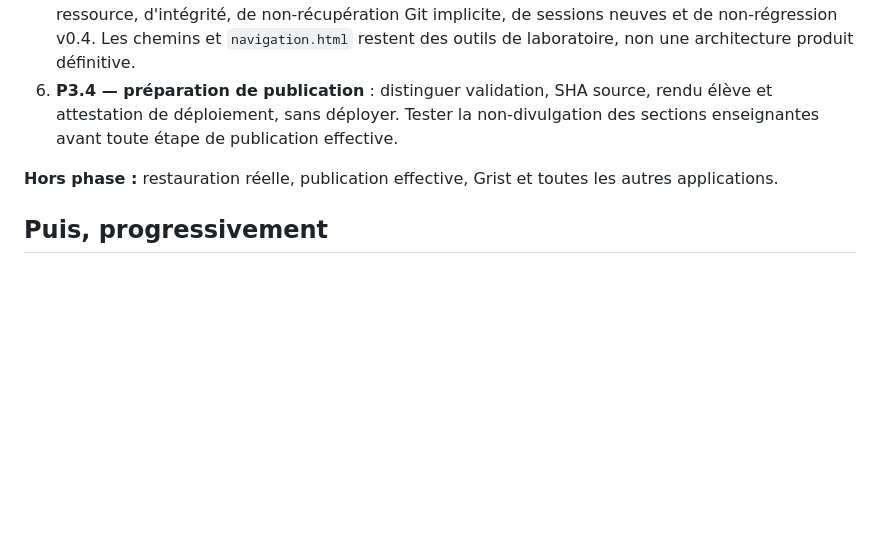
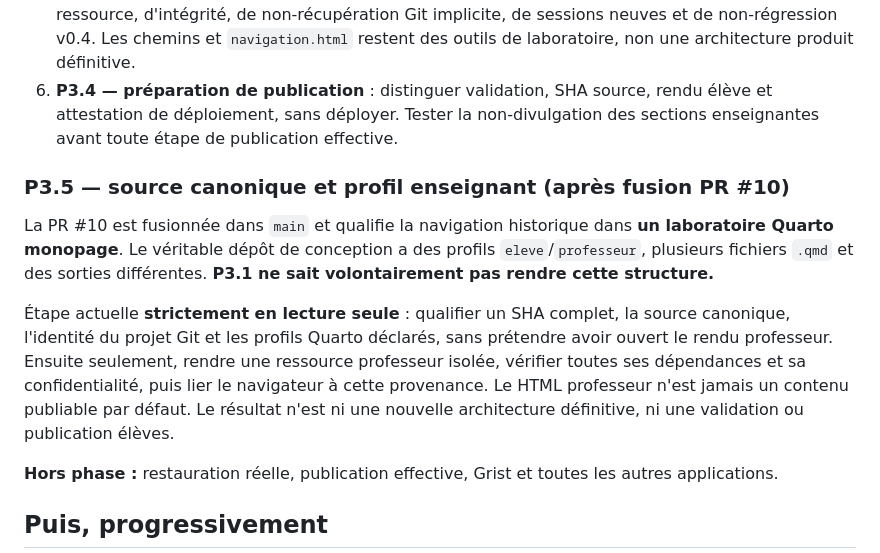
Before and after one commit to djibian/alliage, a Markdown page: docs/ROADMAP.md, the part around the change. Rendered like a GitHub page; blank space fills up the shorter version.

Commit message:
docs(roadmap): separate canonical teacher Git provenance from unproven private Quarto render

```diff
--- a/docs/ROADMAP.md
+++ b/docs/ROADMAP.md
@@ -20,6 +20,21 @@ Expériences courtes, séquentielles et non destructives :
 5. **Raccordement expérimental P3.3 → P3.1 → P3.2 (avant P3.4)** : V3/V4 fictives qualifiées sur Ubuntu/Quarto réel et Firefox (26/10/2026), avec intervention manuelle. Prochaine preuve : commande locale minimale, explicite et réversible réutilisant les composants ; tests d'identité de ressource, d'intégrité, de non-récupération Git implicite, de sessions neuves et de non-régression v0.4. Les chemins et `navigation.html` restent des outils de laboratoire, non une architecture produit définitive.
 6. **P3.4 — préparation de publication** : distinguer validation, SHA source, rendu élève et attestation de déploiement, sans déployer. Tester la non-divulgation des sections enseignantes avant toute étape de publication effective.
 
+### P3.5 — source canonique et profil enseignant (après fusion PR #10)
+
+La PR #10 est fusionnée dans `main` et qualifie la navigation historique
+dans **un laboratoire Quarto monopage**. Le véritable dépôt de conception a
+des profils `eleve`/`professeur`, plusieurs fichiers `.qmd` et des sorties
+différentes. **P3.1 ne sait volontairement pas rendre cette structure.**
+
+Étape actuelle **strictement en lecture seule** : qualifier un SHA complet,
+la source canonique, l'identité du projet Git et les profils Quarto déclarés,
+sans prétendre avoir ouvert le rendu professeur. Ensuite seulement, rendre
+une ressource professeur isolée, vérifier toutes ses dépendances et sa
+confidentialité, puis lier le navigateur à cette provenance. Le HTML professeur
+n'est jamais un contenu publiable par défaut. Le résultat n'est ni une nouvelle
+architecture définitive, ni une validation ou publication élèves.
+
 **Hors phase :** restauration réelle, publication effective, Grist et toutes les autres applications.
 
 ## Puis, progressivement
```
